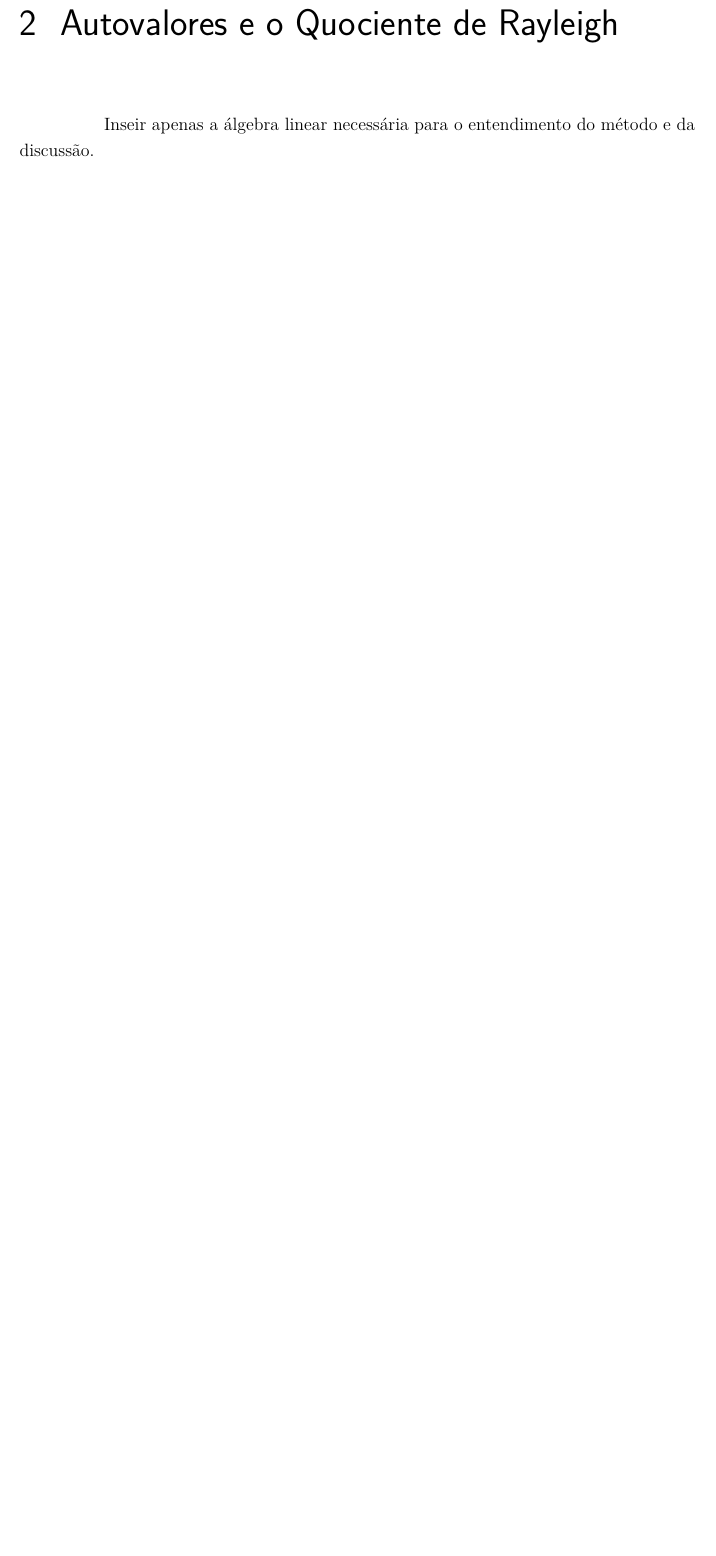
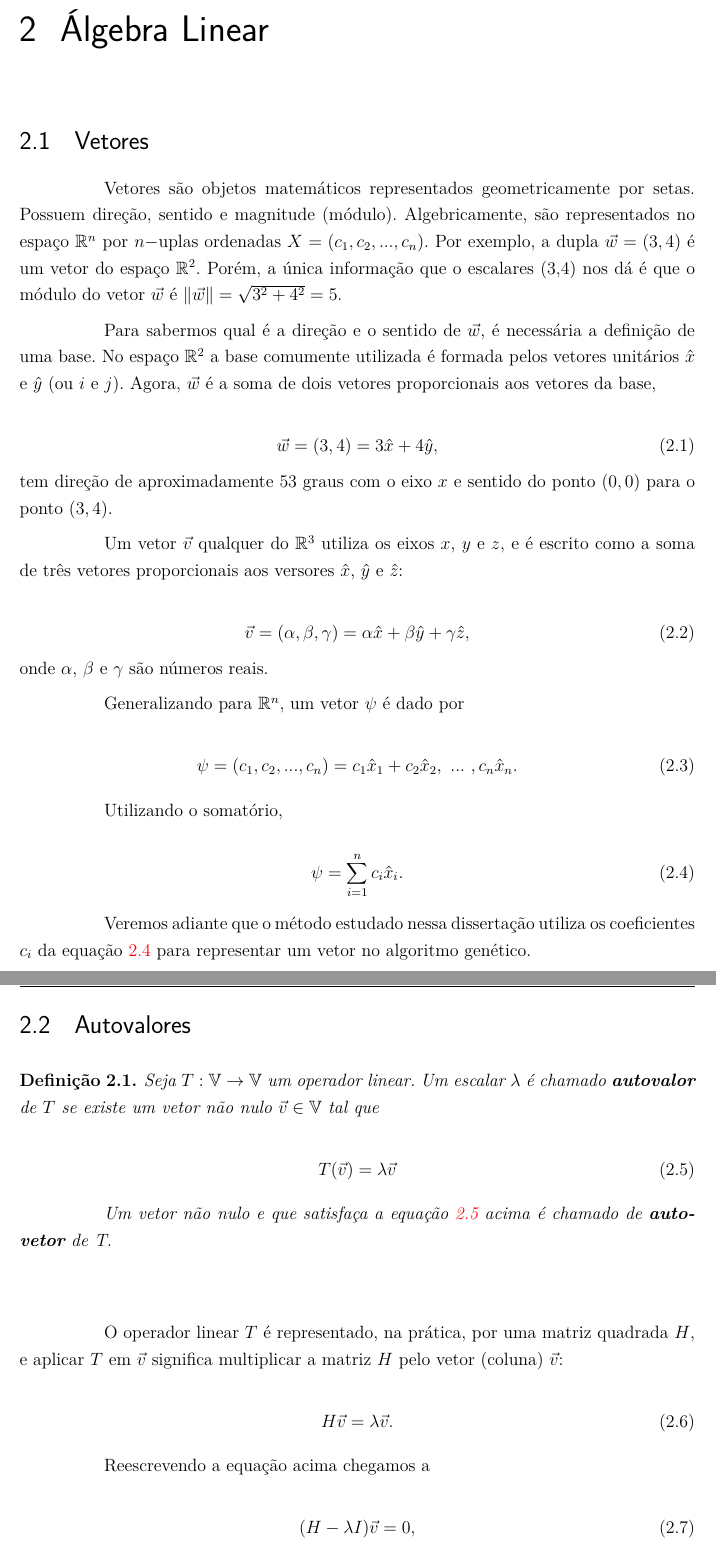
Before and after one commit to prietoab/dissertacao, a LaTeX thesis (principal.tex, which reads algebra.tex, preambulo.tex): part of page 16 of 86 before the commit and two parts of pages 16 and 17 of 88 after it, the two joined at a grey line, cut at the place of the change, the shorter picture padded with empty space. Compiled offline with pdfLaTeX; a LaTeX package or settings file that is missing is left out.

Commit message:
Vetores. Autovalores.

```diff
--- a/algebra.tex
+++ b/algebra.tex
@@ -1,4 +1,64 @@
-\chapter{Autovalores e o Quociente de Rayleigh\label{cap:algebra}}
+\chapter{Álgebra Linear\label{cap:algebra}}
+
+%=============================================================================
+\section{Vetores}
+%=============================================================================
+Vetores são objetos matemáticos representados geometricamente por setas. Possuem direção, sentido e magnitude (módulo). Algebricamente, são representados no espaço $\mathbb{R}^n$ por $n-$uplas ordenadas $X = (c_1, c_2, ..., c_n)$. Por exemplo, a dupla $\vec{w} = (3,4)$ é um vetor do espaço $\mathbb{R}^2$. Porém, a única informação que o escalares (3,4) nos dá é que o módulo do vetor $\vec{w}$ é $\| \vec{w} \| = \sqrt{3^2 + 4^2} = 5$.
+
+Para sabermos qual é a direção e o sentido de $\vec{w}$, é necessária a definição de uma base. No espaço $\mathbb{R}^2$ a base comumente utilizada é formada pelos vetores unitários $\hat{x}$ e $\hat{y}$ (ou $i$ e $j$). Agora, $\vec{w}$ é a soma de dois vetores proporcionais aos vetores da base,
+
+\begin{equation}\label{eq_vetorNaBase}
+	\vec{w} = (3,4) = 3\hat{x} + 4\hat{y},
+\end{equation}
+tem direção de aproximadamente $53$ graus com o eixo $x$ e sentido do ponto $(0,0)$ para o ponto $(3,4)$.
+
+Um vetor $\vec{v}$ qualquer do $\mathbb{R}^3$ utiliza os eixos $x$, $y$ e $z$, e é escrito como a soma de três vetores proporcionais aos versores $\hat{x}$, $\hat{y}$ e $\hat{z}$:
+
+\begin{equation}
+	\vec{v} = (\alpha,\beta,\gamma) = \alpha\hat{x} + \beta \hat{y} + \gamma\hat{z},
+\end{equation}
+onde $\alpha$, $\beta$ e $\gamma$ são números reais.
+
+Generalizando para $\mathbb{R}^n$, um vetor $\psi$ é dado por
+
+\begin{equation}
+	\psi = (c_1, c_2, ..., c_n) = c_1\hat{x}_1 + c_2\hat{x}_2, \mbox{ ... }, c_n\hat{x}_n.
+\end{equation}
+
+Utilizando o somatório,
+
+\begin{equation}\label{eq:vetor}
+	\psi = \sum_{i=1}^n c_i \hat{x}_i.
+\end{equation}
 
 
-Inseir apenas a álgebra linear necessária para o entendimento do método e da discussão.
+Veremos adiante que o método estudado nessa dissertação utiliza os coeficientes $c_i$ da equação \ref{eq:vetor} para representar um vetor no algoritmo genético.
+
+%=============================================================================
+\section{Autovalores}
+%=============================================================================
+	\begin{mydef}
+
+		Seja $T: \mathbb{V} \rightarrow \mathbb{V}$ um operador linear. Um escalar $\lambda$ é chamado \textbf{autovalor} de $T$ se existe um vetor não nulo $\vec{v} \in \mathbb{V}$ tal que
+
+		\begin{equation}\label{eqAA}
+			T(\vec{v}) = \lambda \vec{v}
+		\end{equation}
+
+		Um vetor não nulo e que satisfaça a equação \ref{eqAA} acima é chamado de \textbf{autovetor} de T.
+
+	\end{mydef}
+
+	\vspace{1cm}
+
+	O operador linear $T$	é representado, na prática, por uma matriz quadrada $H$, e aplicar $T$ em $\vec{v}$ significa multiplicar a matriz $H$ pelo vetor (coluna) $\vec{v}$:
+
+	\begin{equation}
+		H\vec{v} = \lambda \vec{v}.
+	\end{equation}
+
+	Reescrevendo a equação acima chegamos a
+
+	\begin{equation}\label{eqEqMatricial}
+		(H - \lambda I)\vec{v} = 0,
+	\end{equation}
--- a/preambulo.tex
+++ b/preambulo.tex
@@ -41,6 +41,7 @@
 % ---
 \usepackage{nomencl}
 \usepackage{amsmath}
+\usepackage{amsthm,amsfonts}
 \usepackage{bbm}
 \usepackage[chapter]{algorithm}
 \usepackage{algorithmic}
```
Also changed, not shown: tese.bib (+16 -0 lines), algebra.tex (60 more changed lines), 2 other files.
